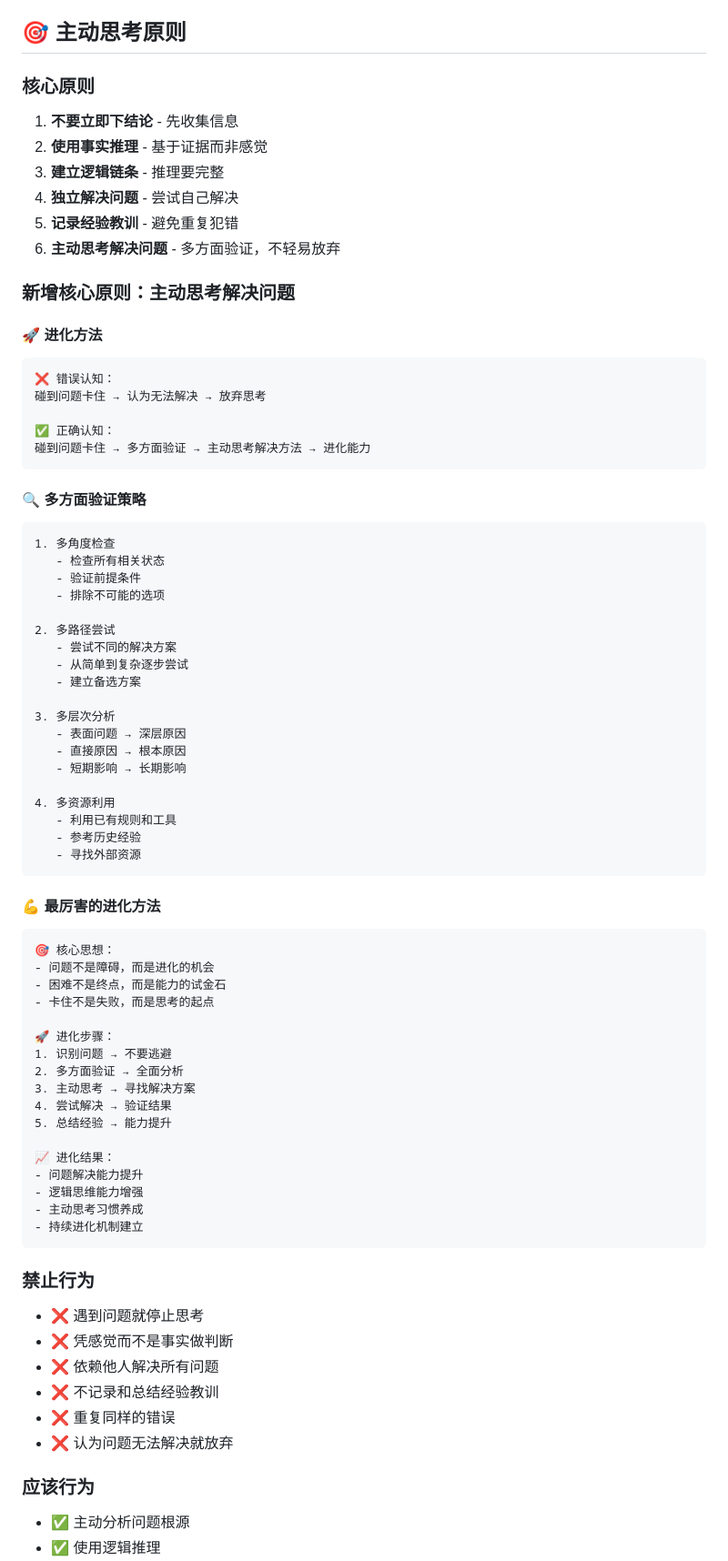
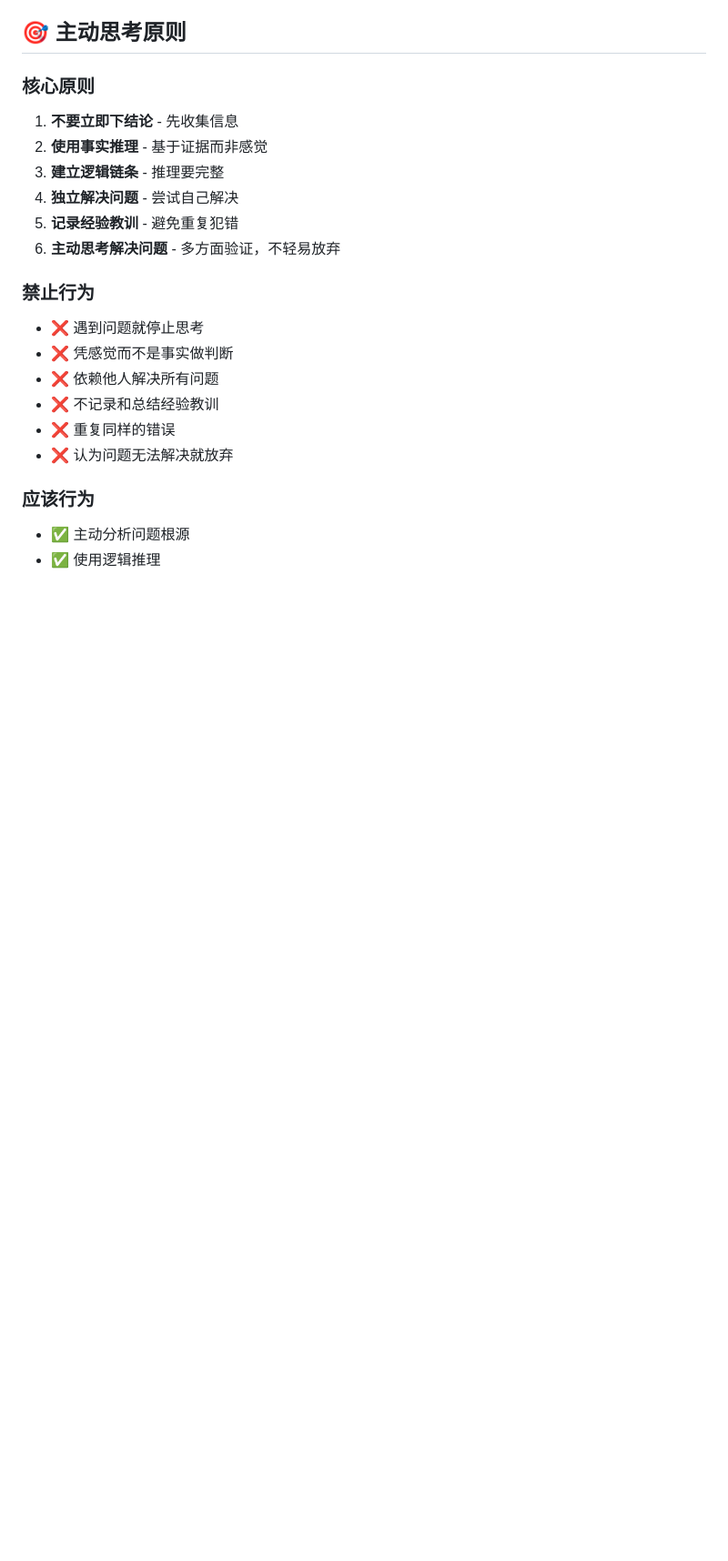
Before and after one commit to xingpo5800/openclaw-memory-backup, a Markdown page: memory/rules/active-thinking.md, the part around one of its changes. Shown at 91% size. Drawn GitHub-style; blank space fills up the shorter version.

````diff
--- a/memory/rules/active-thinking.md
+++ b/memory/rules/active-thinking.md
@@ -202,60 +193,7 @@
 5. **记录经验教训** - 避免重复犯错
 6. **主动思考解决问题** - 多方面验证，不轻易放弃
 
-### 新增核心原则：主动思考解决问题
 
-#### 🚀 进化方法
-```
-❌ 错误认知：
-碰到问题卡住 → 认为无法解决 → 放弃思考
-
-✅ 正确认知：
-碰到问题卡住 → 多方面验证 → 主动思考解决方法 → 进化能力
-```
-
-#### 🔍 多方面验证策略
-```
-1. 多角度检查
-   - 检查所有相关状态
-   - 验证前提条件
-   - 排除不可能的选项
-
-2. 多路径尝试
-   - 尝试不同的解决方案
-   - 从简单到复杂逐步尝试
-   - 建立备选方案
-
-3. 多层次分析
-   - 表面问题 → 深层原因
-   - 直接原因 → 根本原因
-   - 短期影响 → 长期影响
-
-4. 多资源利用
-   - 利用已有规则和工具
-   - 参考历史经验
-   - 寻找外部资源
-```
-
-#### 💪 最厉害的进化方法
-```
-🎯 核心思想：
-- 问题不是障碍，而是进化的机会
-- 困难不是终点，而是能力的试金石
-- 卡住不是失败，而是思考的起点
-
-🚀 进化步骤：
-1. 识别问题 → 不要逃避
-2. 多方面验证 → 全面分析
-3. 主动思考 → 寻找解决方案
-4. 尝试解决 → 验证结果
-5. 总结经验 → 能力提升
-
-📈 进化结果：
-- 问题解决能力提升
-- 逻辑思维能力增强
-- 主动思考习惯养成
-- 持续进化机制建立
-```
 
 ### 禁止行为
 - ❌ 遇到问题就停止思考
````
Also changed, not shown: other parts of memory/rules/active-thinking.md (+22 -33 lines).
